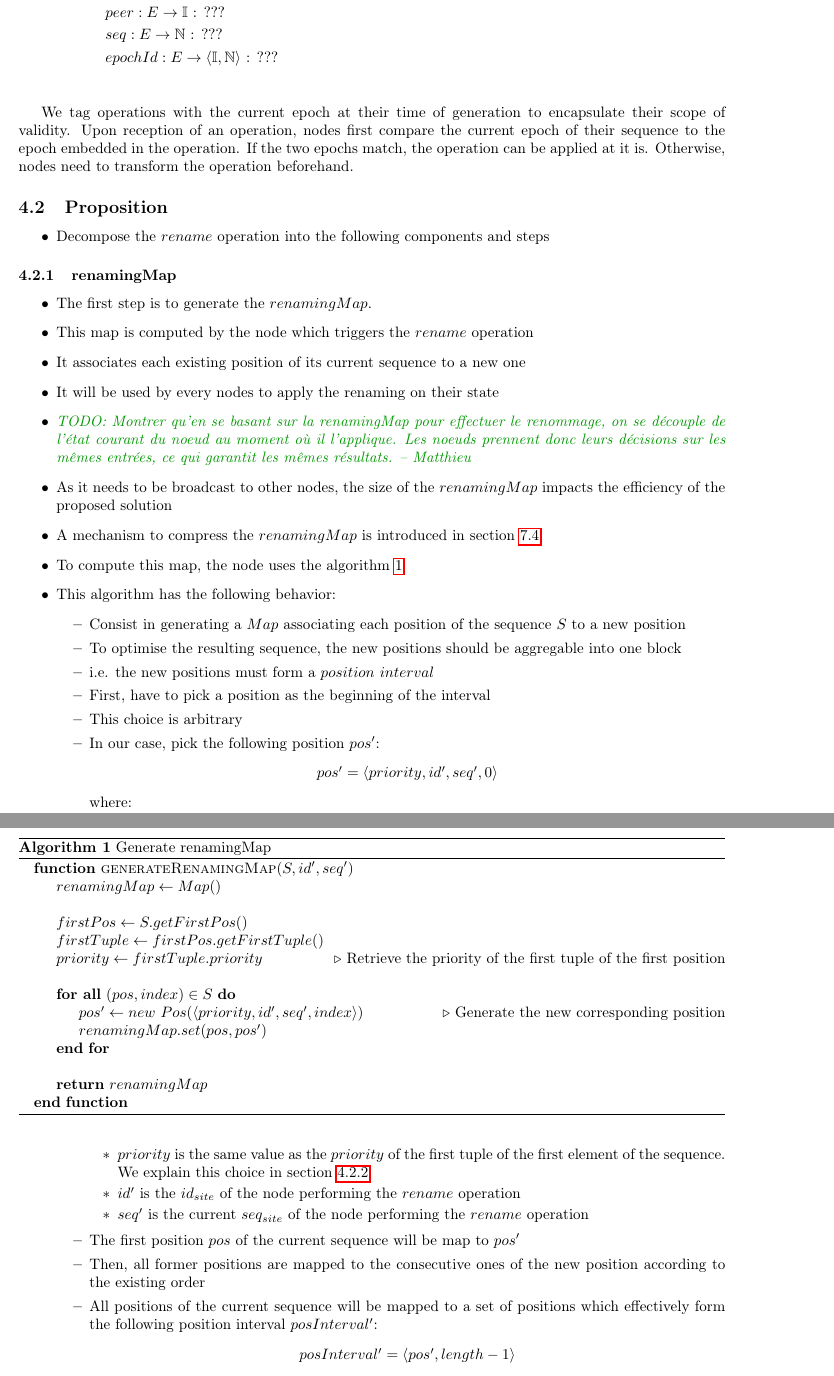
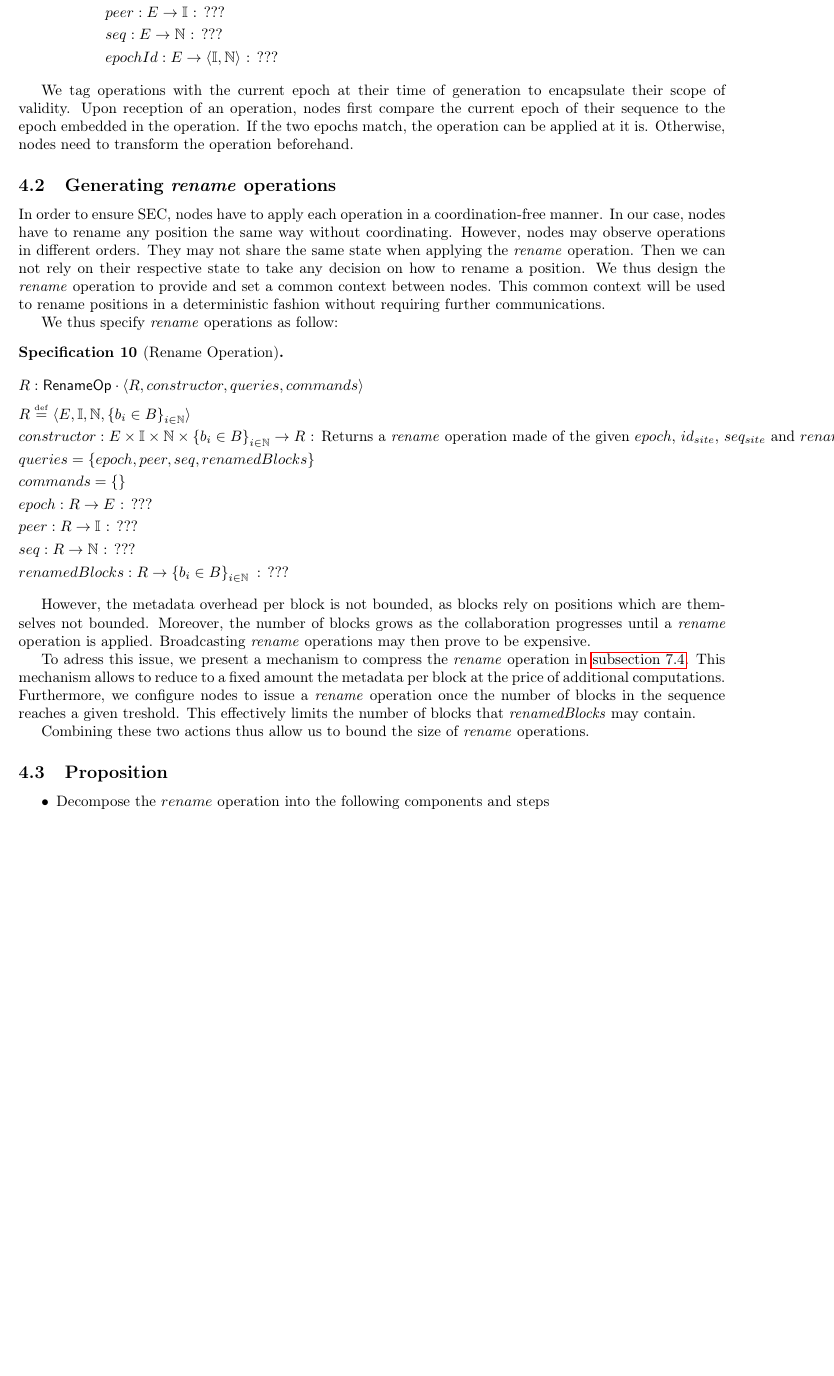
Before and after one commit to MatthieuNICOLAS/paper-renaming-mechanism, a LaTeX document (main.tex): two parts of pages 11 and 12 of 18 before the commit and part of page 11 of 17 after it, the two joined at a grey line, cut so that both start at the same text, the shorter picture padded with empty space. Compiled offline with pdfLaTeX.

Commit message:
feat(generate-rename-op): write subsection

```diff
--- a/main.tex
+++ b/main.tex
@@ -589,7 +589,7 @@ We thus specify epochs as follow:
     &\commands{}\\
     &\fnspec{peer}{E \to \mathbb{I}}{???}\\
     &\fnspec{seq}{E \to \mathbb{N}}{???}\\
-    &\fnspec{epochId}{E \to \tuple{\mathbb{I}, \mathbb{N}}}{???}\\
+    &\fnspec{epochId}{E \to \tuple{\mathbb{I}, \mathbb{N}}}{???}
     \end{align*}
     \label{spec:epoch}
 \end{specification}
@@ -599,72 +599,46 @@ Upon reception of an operation, nodes first compare the current epoch of their s
 If the two epochs match, the operation can be applied at it is.
 Otherwise, nodes need to transform the operation beforehand.
 
+\subsection{Generating \emph{rename} operations}
+
+In order to ensure \ac{SEC}, nodes have to apply each operation in a coordination-free manner.
+In our case, nodes have to rename any position the same way without coordinating.
+However, nodes may observe operations in different orders.
+They may not share the same state when applying the \emph{rename} operation.
+Then we can not rely on their respective state to take any decision on how to rename a position.
+We thus design the \emph{rename} operation to provide and set a common context between nodes.
+This common context will be used to rename positions in a deterministic fashion without requiring further communications.
+
+We thus specify \emph{rename} operations as follow:
+
+\begin{specification}[Rename Operation]
+    \begin{align*}
+    &R: \mathsf{RenameOp} \cdot \spectuple{R}\\
+    &R \defeq \tuple{E, \mathbb{I}, \mathbb{N}, \mathlist{b}{B}}\\
+    &\fnspec{constructor}{E \times \mathbb{I} \times \mathbb{N} \times \mathlist{b}{B} \to R}{Returns a \emph{rename} operation made of the given $epoch$, $id_{site}$, $seq_{site}$ and $renamedBlocks$}\\
+    &\queries{epoch, peer, seq, renamedBlocks}\\
+    &\commands{}\\
+    &\fnspec{epoch}{R \to E}{???}\\
+    &\fnspec{peer}{R \to \mathbb{I}}{???}\\
+    &\fnspec{seq}{R \to \mathbb{N}}{???}\\
+    &\fnspec{renamedBlocks}{R \to \mathlist{b}{B}}{???}
+    \end{align*}
+    \label{spec:rename}
+\end{specification}
+
+However, the metadata overhead per block is not bounded, as blocks rely on positions which are themselves not bounded.
+Moreover, the number of blocks grows as the collaboration progresses until a \emph{rename} operation is applied.
+Broadcasting \emph{rename} operations may then prove to be expensive.
+
+To adress this issue, we present a mechanism to compress the \emph{rename} operation in \autoref{sec:optimisation-rename-op}.
+This mechanism allows to reduce to a fixed amount the metadata per block at the price of additional computations.
+Furthermore, we configure nodes to issue a \emph{rename} operation once the number of blocks in the sequence reaches a given treshold.
+This effectively limits the number of blocks that \emph{renamedBlocks} may contain.
+
+Combining these two actions thus allow us to bound the size of \emph{rename} operations.
+
 \subsection{Proposition}
 
 \begin{itemize}
     \item Decompose the $rename$ operation into the following components and steps
 \end{itemize}
-
-\subsubsection{renamingMap}
-
-\begin{itemize}
-    \item The first step is to generate the $renamingMap$.
-    \item This map is computed by the node which triggers the $rename$ operation
-    \item It associates each existing position of its current sequence to a new one
-    \item It will be used by every nodes to apply the renaming on their state
-    \item \mnnote{TODO: Montrer qu'en se basant sur la renamingMap pour effectuer le renommage, on se découple de l'état courant du noeud au moment où il l'applique. Les noeuds prennent donc leurs décisions sur les mêmes entrées, ce qui garantit les mêmes résultats.}
-    \item As it needs to be broadcast to other nodes, the size of the $renamingMap$ impacts the efficiency of the proposed solution
-    \item A mechanism to compress the $renamingMap$ is introduced in section \ref{sec:optimisation-renamingMap}
-    \item To compute this map, the node uses the algorithm \ref{alg:generateRenamingMap}
-
-    \begin{algorithm}
-        \caption{Generate renamingMap}
-        \label{alg:generateRenamingMap}
-        \begin{algorithmic}
-        \Function{generateRenamingMap}{$S, id', seq'$}
-            \State $renamingMap \gets Map()$
-            \State
-            \State $firstPos \gets S.getFirstPos()$
-            \State $firstTuple \gets firstPos.getFirstTuple()$
-            \State $priority \gets firstTuple.priority$
-            \Comment Retrieve the priority of the first tuple of the first position
-            \State
-            \ForAll{$(pos, index) \in S$}
-                \State $pos' \gets new \ Pos(\tuple{priority, id', seq', index})$
-                \Comment Generate the new corresponding position
-                \State $renamingMap.set(pos, pos')$
-            \EndFor
-            \State
-            \State \Return $renamingMap$
-        \EndFunction
-        \end{algorithmic}
-    \end{algorithm}
-
-    \item This algorithm has the following behavior:
-    \begin{itemize}
-        \item Consist in generating a $Map$ associating each position of the sequence $S$ to a new position
-        \item To optimise the resulting sequence, the new positions should be aggregable into one block
-        \item i.e. the new positions must form a $position \ interval$
-        \item First, have to pick a position as the beginning of the interval
-        \item This choice is arbitrary
-        \item In our case, pick the following position $pos'$:
-
-        \begin{center}
-            $pos' = \tuple{priority, id', seq', 0}$
-        \end{center}
-
-        where:
-
-        \begin{itemize}
-            \item $priority$ is the same value as the $priority$ of the first tuple of the first element of the sequence. We explain this choice in section \ref{sec:renameForwardPos}.
-            \item $id'$ is the $id_{site}$ of the node performing the $rename$ operation
-            \item $seq'$ is the current $seq_{site}$ of the node performing the $rename$ operation
-        \end{itemize}
-
-        \item The first position $pos$ of the current sequence will be map to $pos'$
-        \item Then, all former positions are mapped to the consecutive ones of the new position according to the existing order
-        \item All positions of the current sequence will be mapped to a set of positions which effectively form the following position interval $posInterval'$:
-
-        \begin{center}
-            $posInterval' = \tuple{pos', length - 1}$
-        \end{center}
```
Also changed, not shown: main.pdf, main.tex (26 more changed lines).
